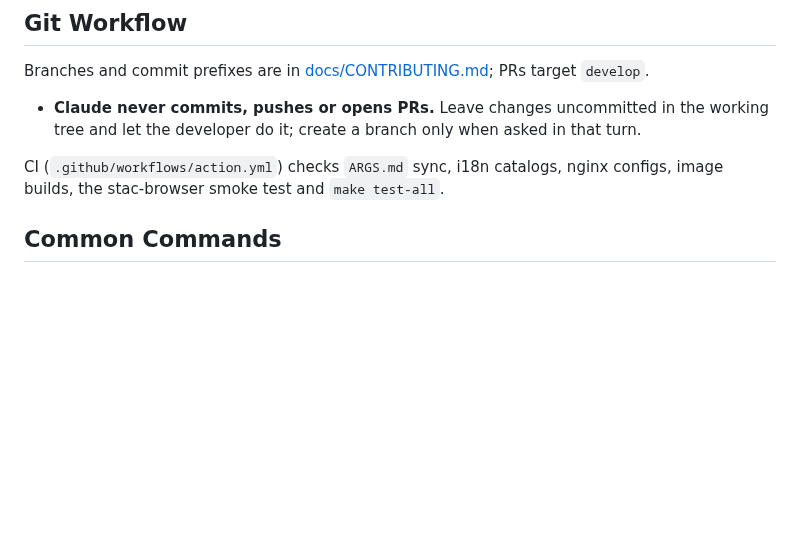
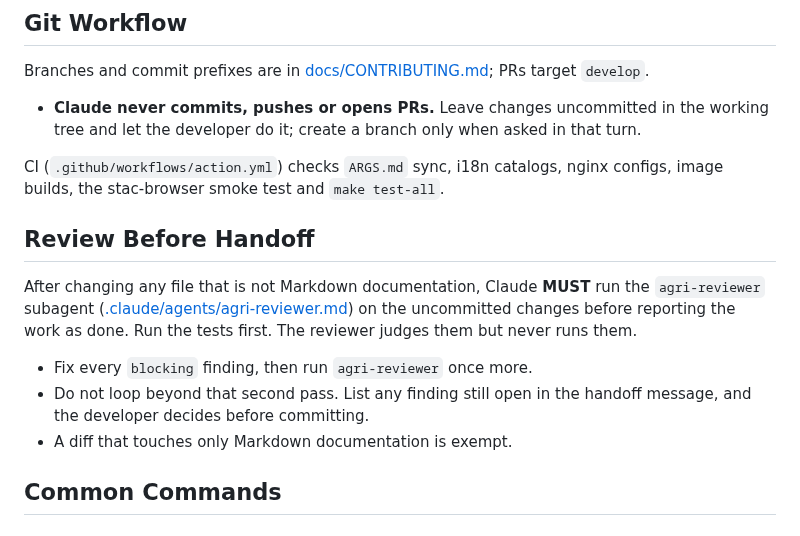
Before and after one commit to jeremie-durand/Agri-SDSS, a Markdown page: CLAUDE.md, the part around the change. GitHub-like rendering; blank space fills up the shorter version.

Commit message:
docs: update contributing guidelines to include agri-reviewer subagent usage

```diff
--- a/CLAUDE.md
+++ b/CLAUDE.md
@@ -49,6 +49,18 @@ Branches and commit prefixes are in
 
 CI (`.github/workflows/action.yml`) checks `ARGS.md` sync, i18n catalogs, nginx
 configs, image builds, the stac-browser smoke test and `make test-all`.
+
+## Review Before Handoff
+
+After changing any file that is not Markdown documentation, Claude **MUST** run
+the `agri-reviewer` subagent ([.claude/agents/agri-reviewer.md](.claude/agents/agri-reviewer.md))
+on the uncommitted changes before reporting the work as done. Run the tests
+first. The reviewer judges them but never runs them.
+
+- Fix every `blocking` finding, then run `agri-reviewer` once more.
+- Do not loop beyond that second pass. List any finding still open in the
+  handoff message, and the developer decides before committing.
+- A diff that touches only Markdown documentation is exempt.
 
 ## Common Commands
 
```
Also changed, not shown: docs/CONTRIBUTING.md (+1 -0 lines).
